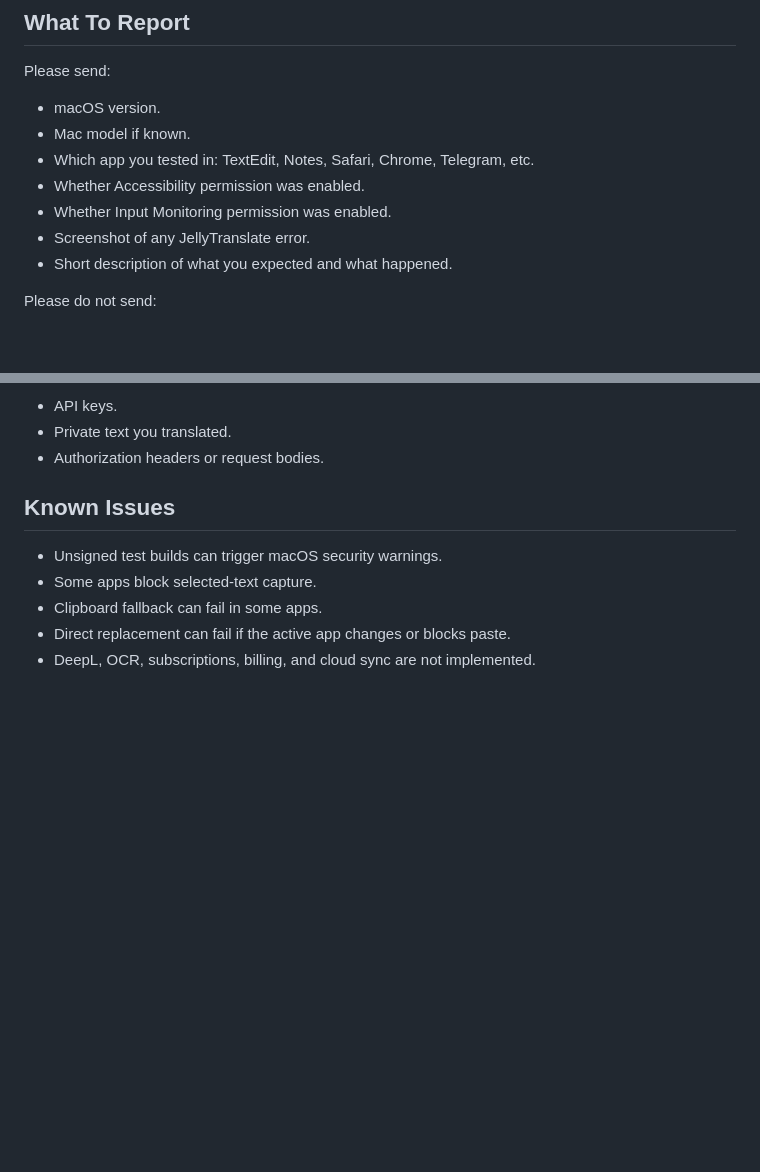
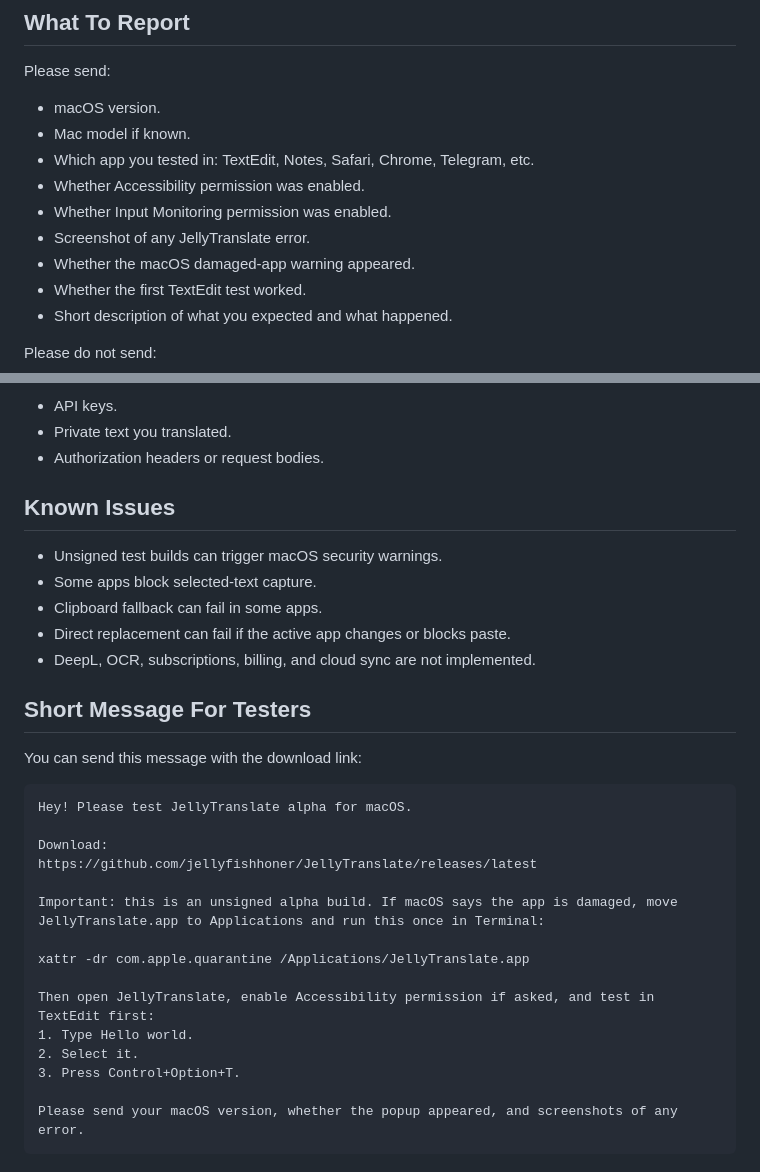
Before and after one commit to jellyfishhoner/JellyTranslate, a Markdown page: README_FOR_TESTERS.md, 2 parts joined by grey strips. Drawn GitHub-style; blank space fills up the shorter version.

````diff
--- a/README_FOR_TESTERS.md
+++ b/README_FOR_TESTERS.md
@@ -112,6 +138,8 @@ Please send:
 - Whether Accessibility permission was enabled.
 - Whether Input Monitoring permission was enabled.
 - Screenshot of any JellyTranslate error.
+- Whether the macOS damaged-app warning appeared.
+- Whether the first TextEdit test worked.
 - Short description of what you expected and what happened.
 
 Please do not send:
@@ -127,3 +155,25 @@ Please do not send:
 - Clipboard fallback can fail in some apps.
 - Direct replacement can fail if the active app changes or blocks paste.
 - DeepL, OCR, subscriptions, billing, and cloud sync are not implemented.
+
+## Short Message For Testers
+
+You can send this message with the download link:
+
+```text
+Hey! Please test JellyTranslate alpha for macOS.
+
+Download:
+https://github.com/jellyfishhoner/JellyTranslate/releases/latest
+
+Important: this is an unsigned alpha build. If macOS says the app is damaged, move JellyTranslate.app to Applications and run this once in Terminal:
+
+xattr -dr com.apple.quarantine /Applications/JellyTranslate.app
+
+Then open JellyTranslate, enable Accessibility permission if asked, and test in TextEdit first:
+1. Type Hello world.
+2. Select it.
+3. Press Control+Option+T.
+
+Please send your macOS version, whether the popup appeared, and screenshots of any error.
+```
````
Also changed, not shown: other parts of README_FOR_TESTERS.md (+37 -11 lines).
